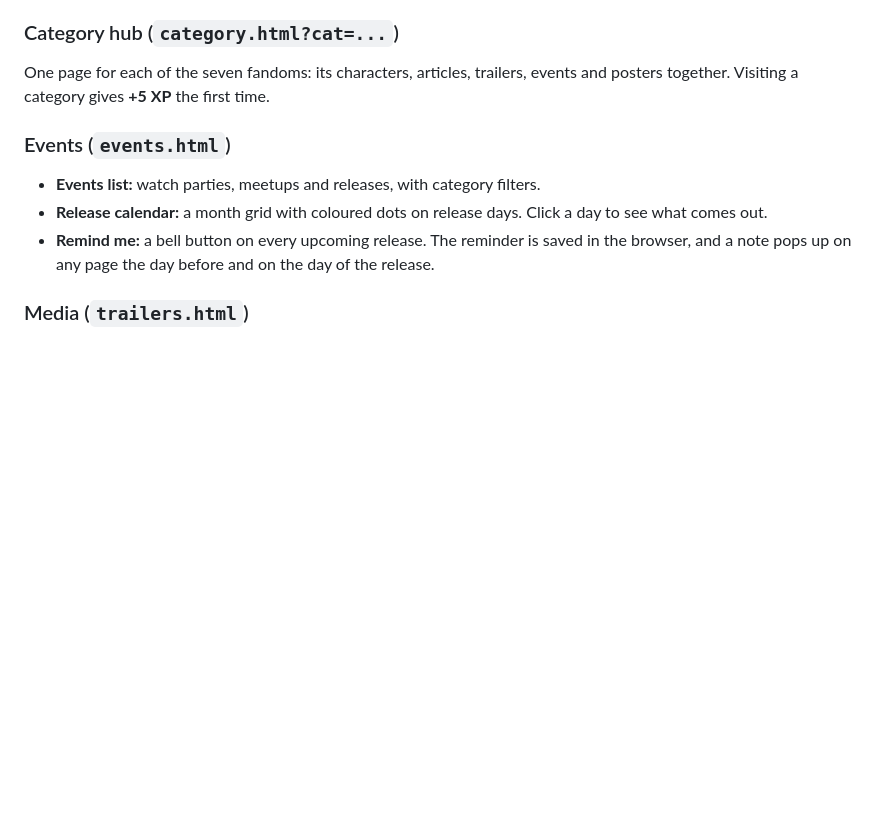
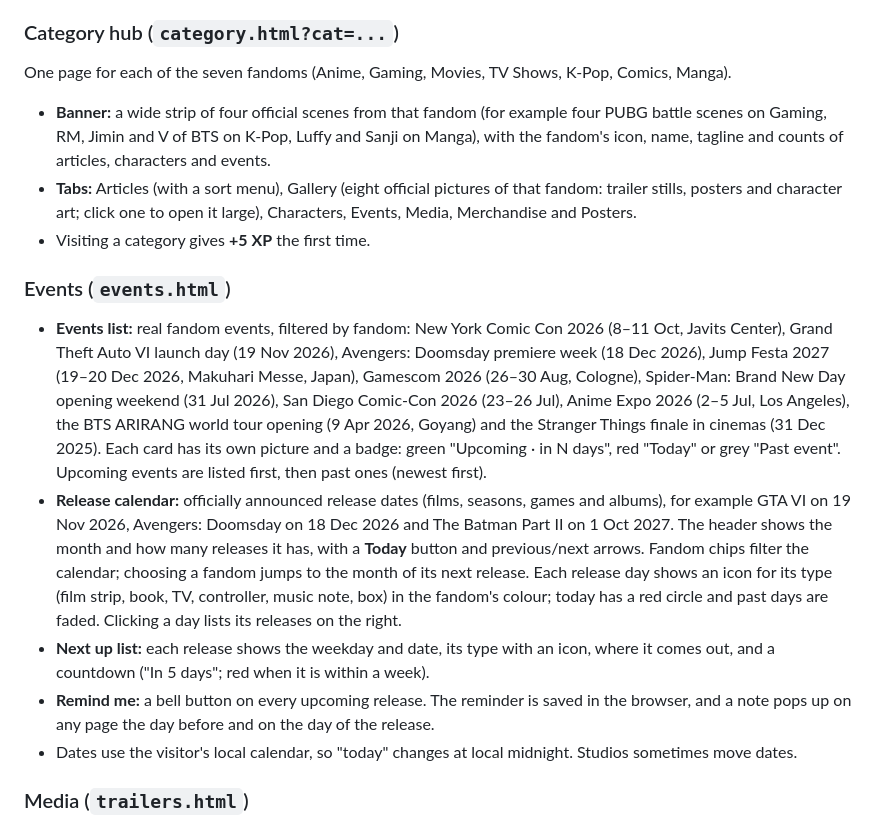
Before and after one commit to FARMANDEVSTUDIO/FandomVerse, a Markdown page: FEATURES.md, the part around one of its changes. Rendered like a GitHub page; blank space fills up the shorter version.

```diff
--- a/FEATURES.md
+++ b/FEATURES.md
@@ -54,12 +54,17 @@ The profile of one character.
 - Opening a character gives **+5 XP** the first time.
 
 ### Category hub (`category.html?cat=...`)
-One page for each of the seven fandoms: its characters, articles, trailers, events and posters together. Visiting a category gives **+5 XP** the first time.
+One page for each of the seven fandoms (Anime, Gaming, Movies, TV Shows, K-Pop, Comics, Manga).
+- **Banner:** a wide strip of four official scenes from that fandom (for example four PUBG battle scenes on Gaming, RM, Jimin and V of BTS on K-Pop, Luffy and Sanji on Manga), with the fandom's icon, name, tagline and counts of articles, characters and events.
+- **Tabs:** Articles (with a sort menu), Gallery (eight official pictures of that fandom: trailer stills, posters and character art; click one to open it large), Characters, Events, Media, Merchandise and Posters.
+- Visiting a category gives **+5 XP** the first time.
 
 ### Events (`events.html`)
-- **Events list:** watch parties, meetups and releases, with category filters.
-- **Release calendar:** a month grid with coloured dots on release days. Click a day to see what comes out.
+- **Events list:** real fandom events, filtered by fandom: New York Comic Con 2026 (8–11 Oct, Javits Center), Grand Theft Auto VI launch day (19 Nov 2026), Avengers: Doomsday premiere week (18 Dec 2026), Jump Festa 2027 (19–20 Dec 2026, Makuhari Messe, Japan), Gamescom 2026 (26–30 Aug, Cologne), Spider-Man: Brand New Day opening weekend (31 Jul 2026), San Diego Comic-Con 2026 (23–26 Jul), Anime Expo 2026 (2–5 Jul, Los Angeles), the BTS ARIRANG world tour opening (9 Apr 2026, Goyang) and the Stranger Things finale in cinemas (31 Dec 2025). Each card has its own picture and a badge: green "Upcoming · in N days", red "Today" or grey "Past event". Upcoming events are listed first, then past ones (newest first).
+- **Release calendar:** officially announced release dates (films, seasons, games and albums), for example GTA VI on 19 Nov 2026, Avengers: Doomsday on 18 Dec 2026 and The Batman Part II on 1 Oct 2027. The header shows the month and how many releases it has, with a **Today** button and previous/next arrows. Fandom chips filter the calendar; choosing a fandom jumps to the month of its next release. Each release day shows an icon for its type (film strip, book, TV, controller, music note, box) in the fandom's colour; today has a red circle and past days are faded. Clicking a day lists its releases on the right.
+- **Next up list:** each release shows the weekday and date, its type with an icon, where it comes out, and a countdown ("In 5 days"; red when it is within a week).
 - **Remind me:** a bell button on every upcoming release. The reminder is saved in the browser, and a note pops up on any page the day before and on the day of the release.
+- Dates use the visitor's local calendar, so "today" changes at local midnight. Studios sometimes move dates.
 
 ### Media (`trailers.html`)
 Official trailers and interviews, filtered by fandom and type. A video plays from a local clip when one is available, and otherwise from YouTube. Each video has a **Watchlist** button (the saved list appears on the profile).
```
Also changed, not shown: other parts of FEATURES.md (+20 -1 lines).
